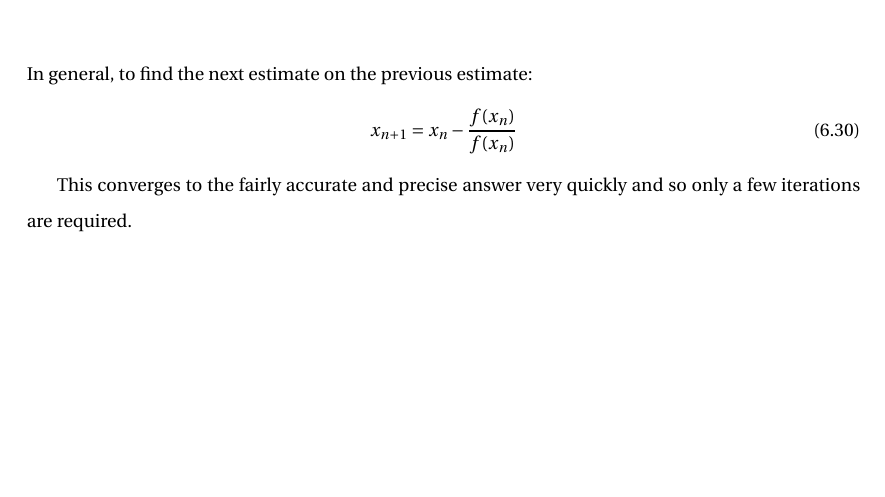
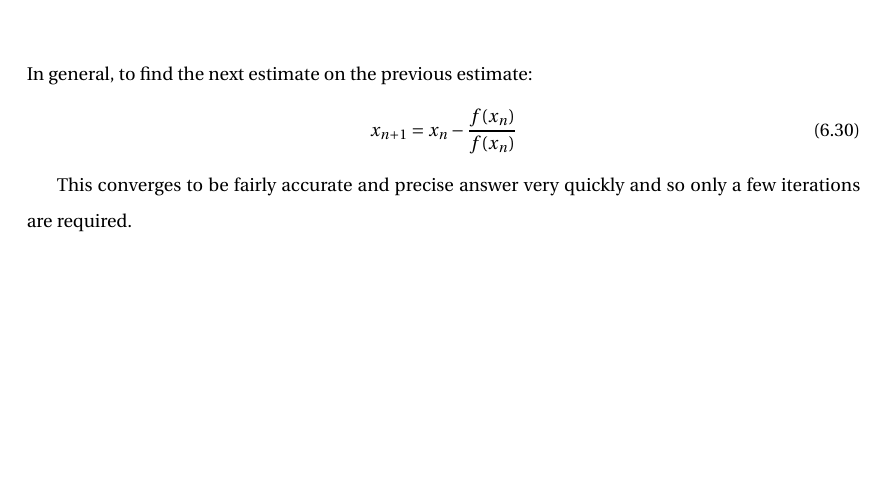
Before and after one commit to carneeki/grokking-math135, a LaTeX book (MATH135.tex, which reads chaps/006Differentiation2.tex): part of page 43 of 55, cut so that both start at the same text. Compiled offline with pdfLaTeX.

Commit message:
correct some grammar in Newton's Method

```diff
--- a/chaps/006Differentiation2.tex
+++ b/chaps/006Differentiation2.tex
@@ -236,5 +236,5 @@ In general, to find the next estimate on the previous estimate:
   x_{n+1} = x_n - \frac{f(x_n)}{f(x_n)}
 \end{align}
 
-This converges to the fairly accurate and precise answer very quickly and so
-only a few iterations are required.
+This converges to be fairly accurate and precise answer very quickly and so only
+a few iterations are required.
```
